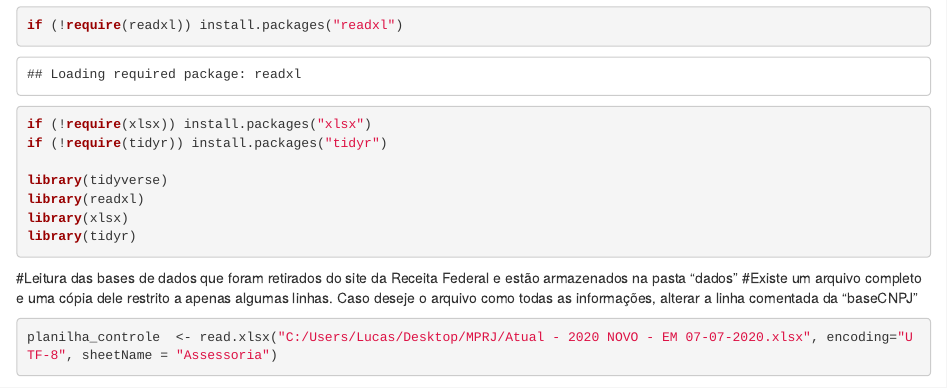
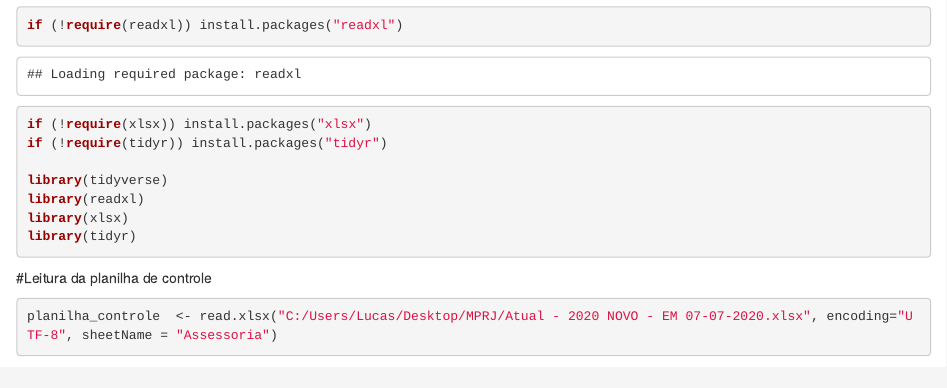
Before and after one commit to lucas-kiozy/ControleDemandas_ACPJF, an R Markdown document (RBase.Rmd): the page in a window 1100 px wide, from 470 px down. Rendered offline with R 4.5, knitr and Pandoc, with nearby package versions; some code elsewhere in the file could not run offline.

Commit message:
Atualizado

````diff
--- a/RBase.Rmd
+++ b/RBase.Rmd
@@ -20,8 +20,7 @@ library(tidyr)
 ```
 
 
-#Leitura das bases de dados que foram retirados do site da Receita Federal e estão armazenados na pasta "dados"
-#Existe um arquivo completo e uma cópia dele restrito a apenas algumas linhas. Caso deseje o arquivo como todas as informações, alterar a linha comentada da "baseCNPJ"
+#Leitura da planilha de controle
 ```{r}
 
 planilha_controle  <- read.xlsx("C:/Users/Lucas/Desktop/MPRJ/Atual - 2020 NOVO - EM 07-07-2020.xlsx", encoding="UTF-8", sheetName = "Assessoria")
````
Also changed, not shown: 1 other file.
